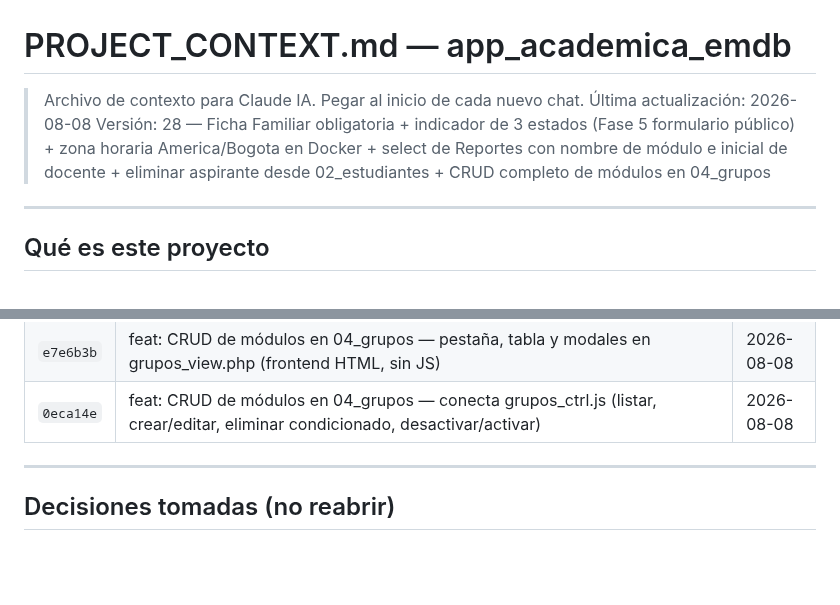
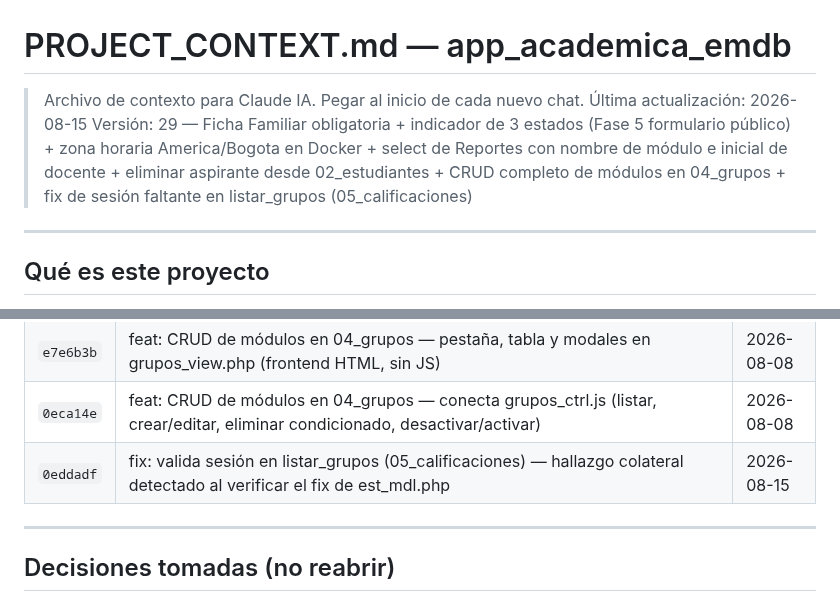
Before and after one commit to solartejoseluis/app_academica_emdb, a Markdown page: PROJECT_CONTEXT.md, 2 parts joined by grey strips. Drawn GitHub-style; blank space fills up the shorter version.

```diff
--- a/PROJECT_CONTEXT.md
+++ b/PROJECT_CONTEXT.md
@@ -1,7 +1,7 @@
 # PROJECT_CONTEXT.md — app_academica_emdb
 > Archivo de contexto para Claude IA. Pegar al inicio de cada nuevo chat.
-> Última actualización: 2026-08-08
-> Versión: 28 — Ficha Familiar obligatoria + indicador de 3 estados (Fase 5 formulario público) + zona horaria America/Bogota en Docker + select de Reportes con nombre de módulo e inicial de docente + eliminar aspirante desde 02_estudiantes + CRUD completo de módulos en 04_grupos
+> Última actualización: 2026-08-15
+> Versión: 29 — Ficha Familiar obligatoria + indicador de 3 estados (Fase 5 formulario público) + zona horaria America/Bogota en Docker + select de Reportes con nombre de módulo e inicial de docente + eliminar aspirante desde 02_estudiantes + CRUD completo de módulos en 04_grupos + fix de sesión faltante en listar_grupos (05_calificaciones)
 
 ---
 
@@ -381,6 +381,7 @@ necesidad de una cuenta completa.
 | `6ef7e85` | feat: CRUD de módulos en 04_grupos — backend (listar/guardar/eliminar/toggle_estado en grupos_mdl.php) | 2026-08-08 |
 | `e7e6b3b` | feat: CRUD de módulos en 04_grupos — pestaña, tabla y modales en grupos_view.php (frontend HTML, sin JS) | 2026-08-08 |
 | `0eca14e` | feat: CRUD de módulos en 04_grupos — conecta grupos_ctrl.js (listar, crear/editar, eliminar condicionado, desactivar/activar) | 2026-08-08 |
+| `0eddadf` | fix: valida sesión en listar_grupos (05_calificaciones) — hallazgo colateral detectado al verificar el fix de est_mdl.php | 2026-08-15 |
 
 ---
 
```
Also changed, not shown: CHANGELOG.md (+31 -0 lines).
